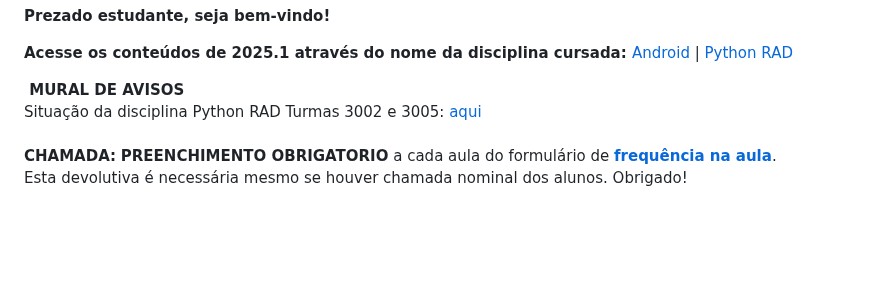
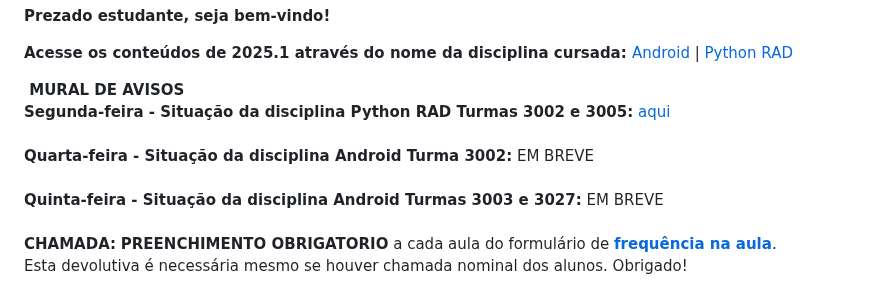
Before and after one commit to profturatti/profturatti.github.io, a Markdown page: readme.md, the part around the change. Drawn GitHub-style; blank space fills up the shorter version.

```diff
--- a/readme.md
+++ b/readme.md
@@ -157,9 +157,15 @@ th, td {
   <br>A ausência do aluno implicará em falta no dia da disciplina; Todas as participações terão horas AAC registradas.
   <br>&nbsp;
   -->
-  <br> Situação da disciplina Python RAD Turmas 3002 e 3005:
+  <br><b>Segunda-feira - Situação da disciplina Python RAD Turmas 3002 e 3005:</b>
        <a href="./25s1_pythonFinal.pdf" target="_new">aqui</a>
-
+  <br>
+  <br><b>Quarta-feira - Situação da disciplina Android Turma 3002:</b>
+       <a href="" target="_new"></a> EM BREVE
+  <br>
+  <br><b>Quinta-feira - Situação da disciplina Android Turmas 3003 e 3027:</b>
+       <a href="" target="_new"></a> EM BREVE
+  <br>
   <br><b>CHAMADA:</b><span style="color: red;"> <b>PREENCHIMENTO OBRIGATORIO</b> a cada aula</span> do formulário de
       <a href="https://forms.gle/fCiagxrVp2bRp8K28" target="_new"><b>frequência na aula</b></a>.
   <br>Esta devolutiva é necessária mesmo se houver chamada nominal dos alunos. Obrigado!
```
